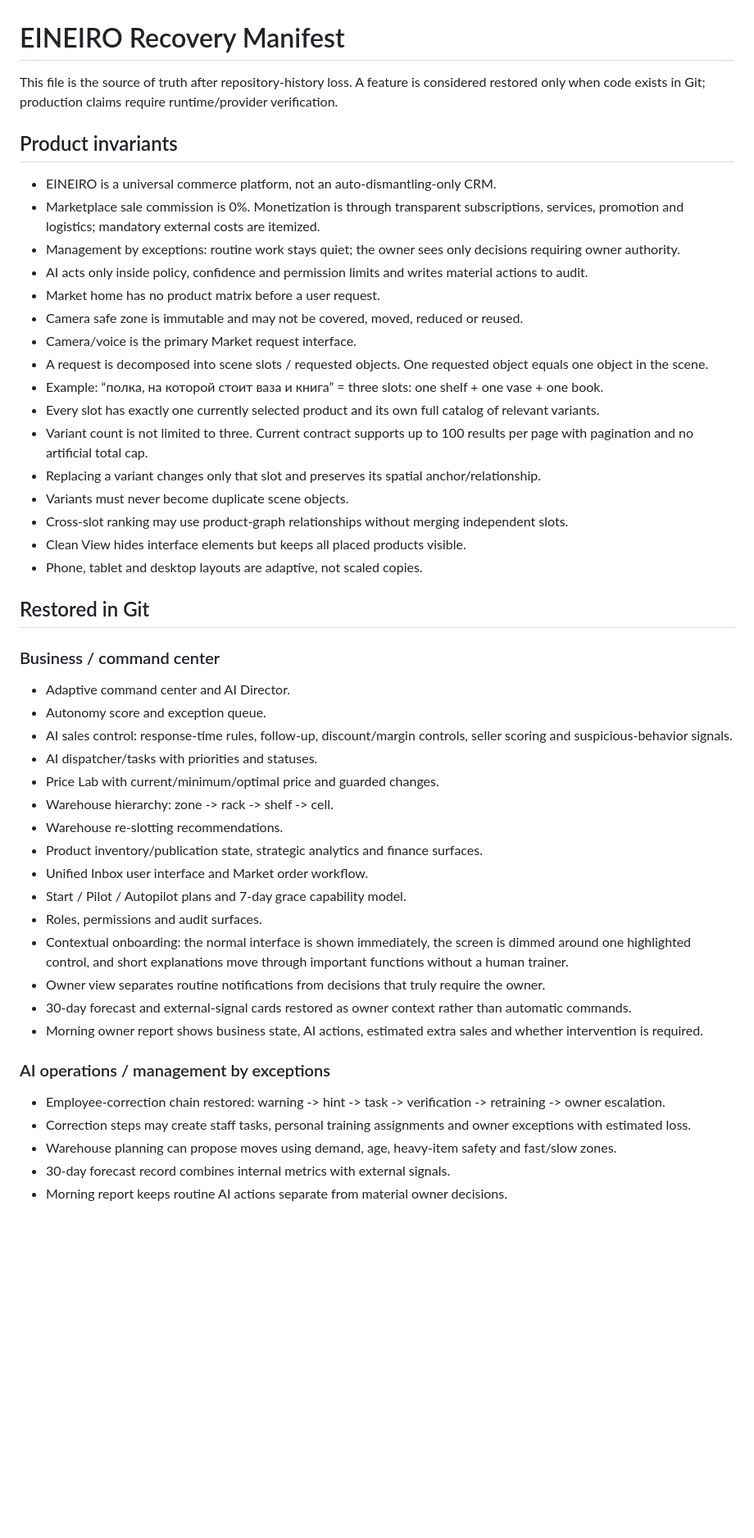
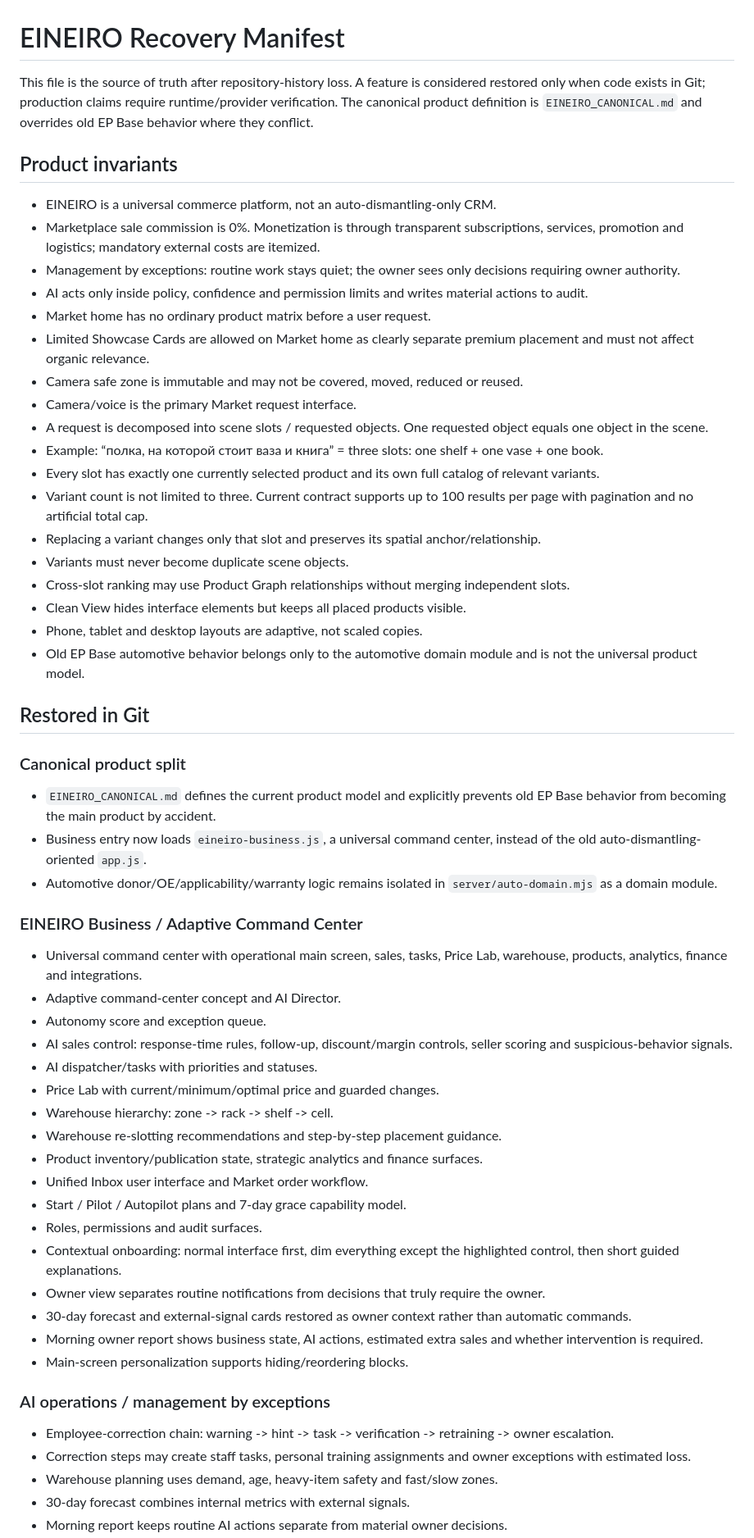
Before and after one commit to vlasov3202-blip1/EP-Base, a Markdown page: RECOVERY_MANIFEST.md, the part around one of its changes. Shown at 82% size. Rendered like a GitHub page; blank space fills up the shorter version.

```diff
--- a/RECOVERY_MANIFEST.md
+++ b/RECOVERY_MANIFEST.md
@@ -1,13 +1,14 @@
 # EINEIRO Recovery Manifest
 
-This file is the source of truth after repository-history loss. A feature is considered restored only when code exists in Git; production claims require runtime/provider verification.
+This file is the source of truth after repository-history loss. A feature is considered restored only when code exists in Git; production claims require runtime/provider verification. The canonical product definition is `EINEIRO_CANONICAL.md` and overrides old EP Base behavior where they conflict.
 
 ## Product invariants
 - EINEIRO is a universal commerce platform, not an auto-dismantling-only CRM.
 - Marketplace sale commission is 0%. Monetization is through transparent subscriptions, services, promotion and logistics; mandatory external costs are itemized.
 - Management by exceptions: routine work stays quiet; the owner sees only decisions requiring owner authority.
 - AI acts only inside policy, confidence and permission limits and writes material actions to audit.
-- Market home has no product matrix before a user request.
+- Market home has no ordinary product matrix before a user request.
+- Limited Showcase Cards are allowed on Market home as clearly separate premium placement and must not affect organic relevance.
 - Camera safe zone is immutable and may not be covered, moved, reduced or reused.
 - Camera/voice is the primary Market request interface.
 - A request is decomposed into scene slots / requested objects. One requested object equals one object in the scene.
@@ -16,32 +17,40 @@ This file is the source of truth after repository-history loss. A feature is con
 - Variant count is not limited to three. Current contract supports up to 100 results per page with pagination and no artificial total cap.
 - Replacing a variant changes only that slot and preserves its spatial anchor/relationship.
 - Variants must never become duplicate scene objects.
-- Cross-slot ranking may use product-graph relationships without merging independent slots.
+- Cross-slot ranking may use Product Graph relationships without merging independent slots.
 - Clean View hides interface elements but keeps all placed products visible.
 - Phone, tablet and desktop layouts are adaptive, not scaled copies.
+- Old EP Base automotive behavior belongs only to the automotive domain module and is not the universal product model.
 
 ## Restored in Git
 
-### Business / command center
-- Adaptive command center and AI Director.
+### Canonical product split
+- `EINEIRO_CANONICAL.md` defines the current product model and explicitly prevents old EP Base behavior from becoming the main product by accident.
+- Business entry now loads `eineiro-business.js`, a universal command center, instead of the old auto-dismantling-oriented `app.js`.
+- Automotive donor/OE/applicability/warranty logic remains isolated in `server/auto-domain.mjs` as a domain module.
+
+### EINEIRO Business / Adaptive Command Center
+- Universal command center with operational main screen, sales, tasks, Price Lab, warehouse, products, analytics, finance and integrations.
+- Adaptive command-center concept and AI Director.
 - Autonomy score and exception queue.
 - AI sales control: response-time rules, follow-up, discount/margin controls, seller scoring and suspicious-behavior signals.
 - AI dispatcher/tasks with priorities and statuses.
 - Price Lab with current/minimum/optimal price and guarded changes.
 - Warehouse hierarchy: zone -> rack -> shelf -> cell.
-- Warehouse re-slotting recommendations.
+- Warehouse re-slotting recommendations and step-by-step placement guidance.
 - Product inventory/publication state, strategic analytics and finance surfaces.
 - Unified Inbox user interface and Market order workflow.
 - Start / Pilot / Autopilot plans and 7-day grace capability model.
 - Roles, permissions and audit surfaces.
-- Contextual onboarding: the normal interface is shown immediately, the screen is dimmed around one highlighted control, and short explanations move through important functions without a human trainer.
+- Contextual onboarding: normal interface first, dim everything except the highlighted control, then short guided explanations.
 - Owner view separates routine notifications from decisions that truly require the owner.
 - 30-day forecast and external-signal cards restored as owner context rather than automatic commands.
 - Morning owner report shows business state, AI actions, estimated extra sales and whether intervention is required.
+- Main-screen personalization supports hiding/reordering blocks.
 
 ### AI operations / management by exceptions
-- Employee-correction chain restored: warning -> hint -> task -> verification -> retraining -> owner escalation.
+- Employee-correction chain: warning -> hint -> task -> verification -> retraining -> owner escalation.
 - Correction steps may create staff tasks, personal training assignments and owner exceptions with estimated loss.
-- Warehouse planning can propose moves using demand, age, heavy-item safety and fast/slow zones.
-- 30-day forecast record combines internal metrics with external signals.
+- Warehouse planning uses demand, age, heavy-item safety and fast/slow zones.
+- 30-day forecast combines internal metrics with external signals.
 - Morning report keeps routine AI actions separate from material owner decisions.
```
Also changed, not shown: other parts of RECOVERY_MANIFEST.md (+72 -78 lines).
